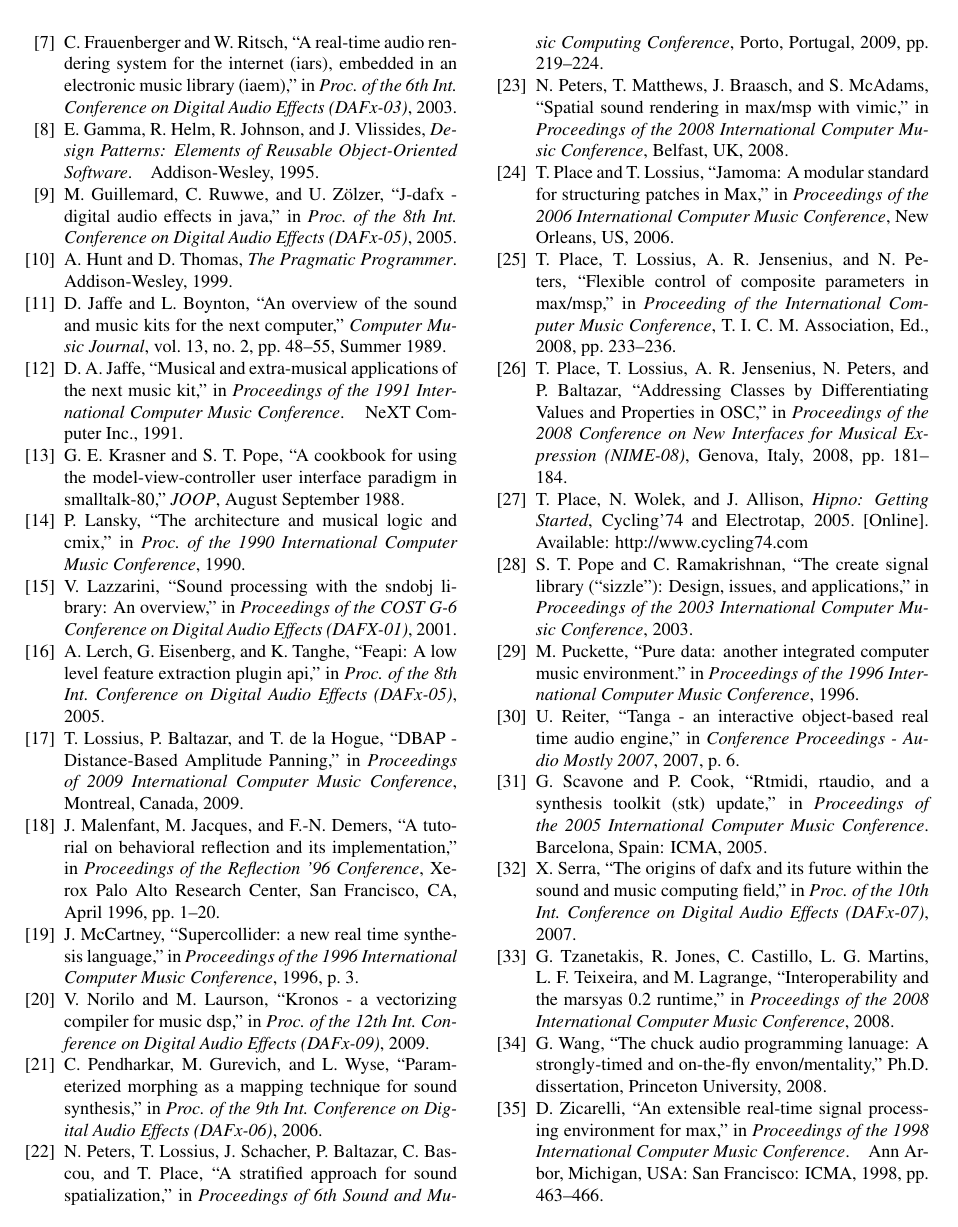
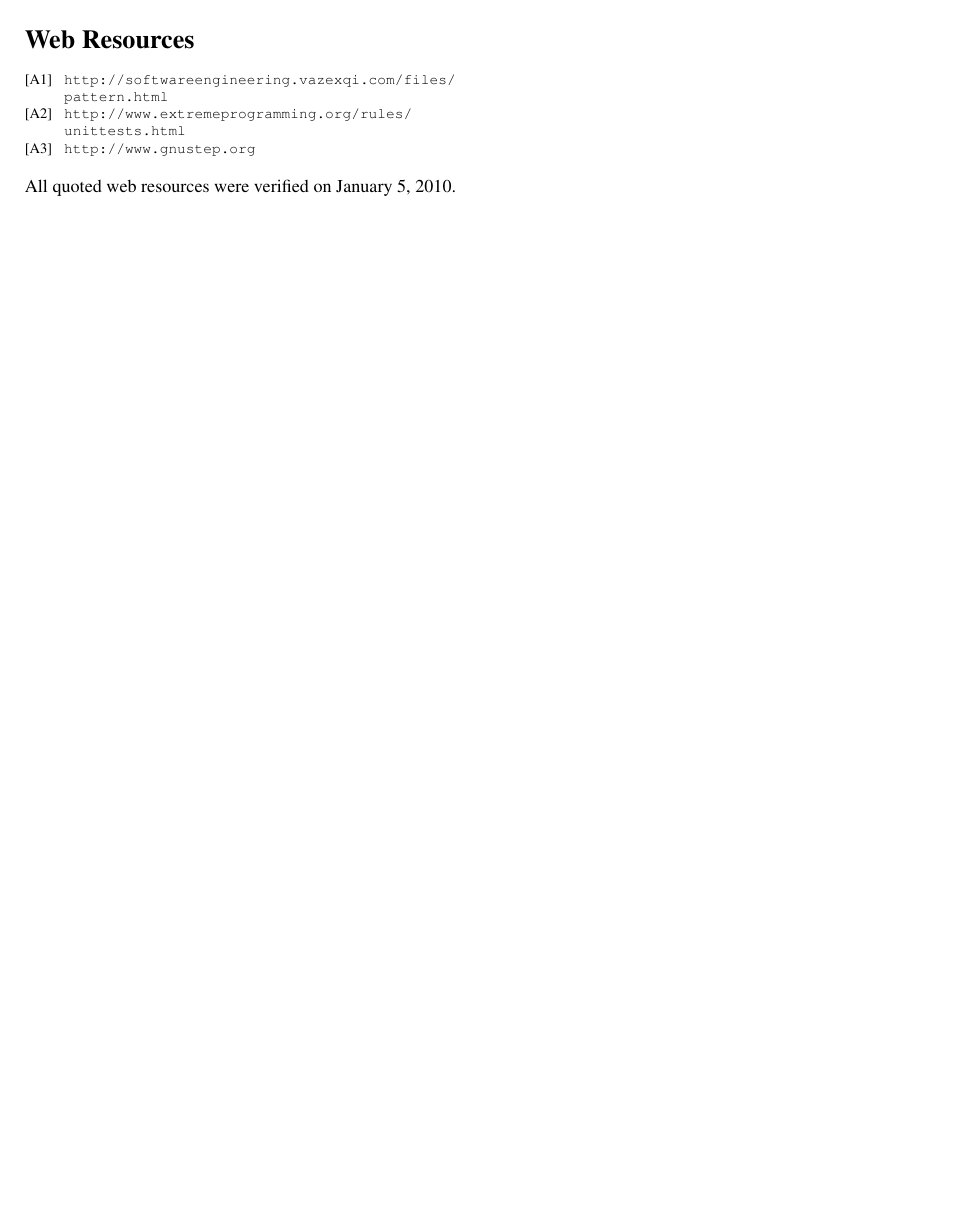
Before and after one commit to alexarje/JamomaPublications, a LaTeX paper (Proceedings/2010-ICMC-DSP/JamomaDSP-ICMC.tex): page 9 of 9 before the commit and page 10 of 10 after it. Compiled offline with pdfLaTeX.

Commit message:
I started to second reference section that is dedicated to URLs. I think it is better to have the URLs that are currently cluttered around as footnotes better organized.

```diff
--- a/Proceedings/2010-ICMC-DSP/JamomaDSP-ICMC.tex
+++ b/Proceedings/2010-ICMC-DSP/JamomaDSP-ICMC.tex
@@ -679,5 +679,13 @@ Dave Watson, Joshua Kit Clayton, Th\'eo Delahogue, Tristan Mathews
 
 \bibliographystyle{IEEEtranS}
 \bibliography{../../Shared/bibtex/Jamoma} % requires file template.bib
+\renewcommand{\refname}{Web Resources}
+\begin{thebibliography}{99}
+	\footnotesize
+\bibitem[A1]{web1} \url{http://softwareengineering.vazexqi.com/files/pattern.html}
+\bibitem[A2]{web2} \url{http://www.extremeprogramming.org/rules/unittests.html}
+\bibitem[A3]{web3} \url{http://www.gnustep.org}
 
+\end{thebibliography}
+All quoted web resources were verified on \today.
 \end{document}
```
Also changed, not shown: Proceedings/2010-ICMC-DSP/JamomaDSP-ICMC.tex (2 more changed lines).
